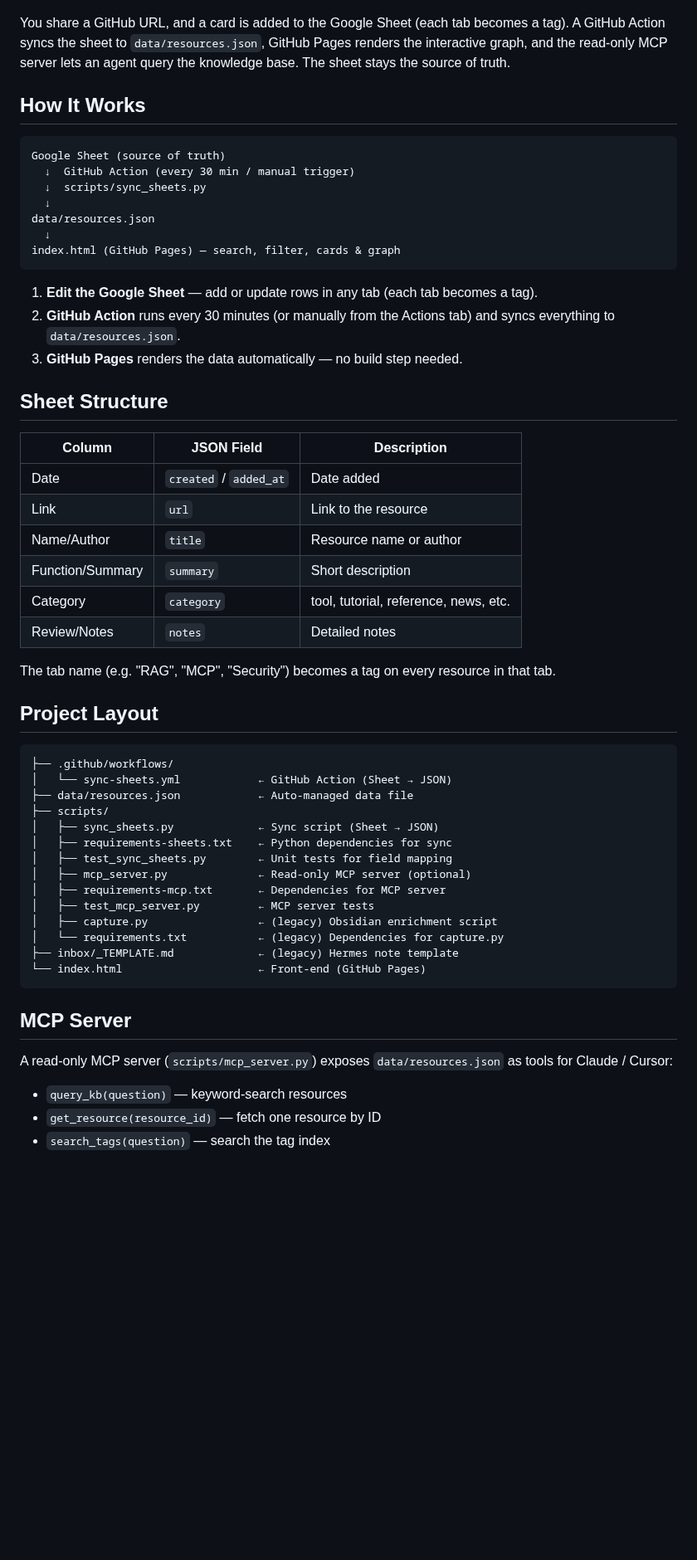
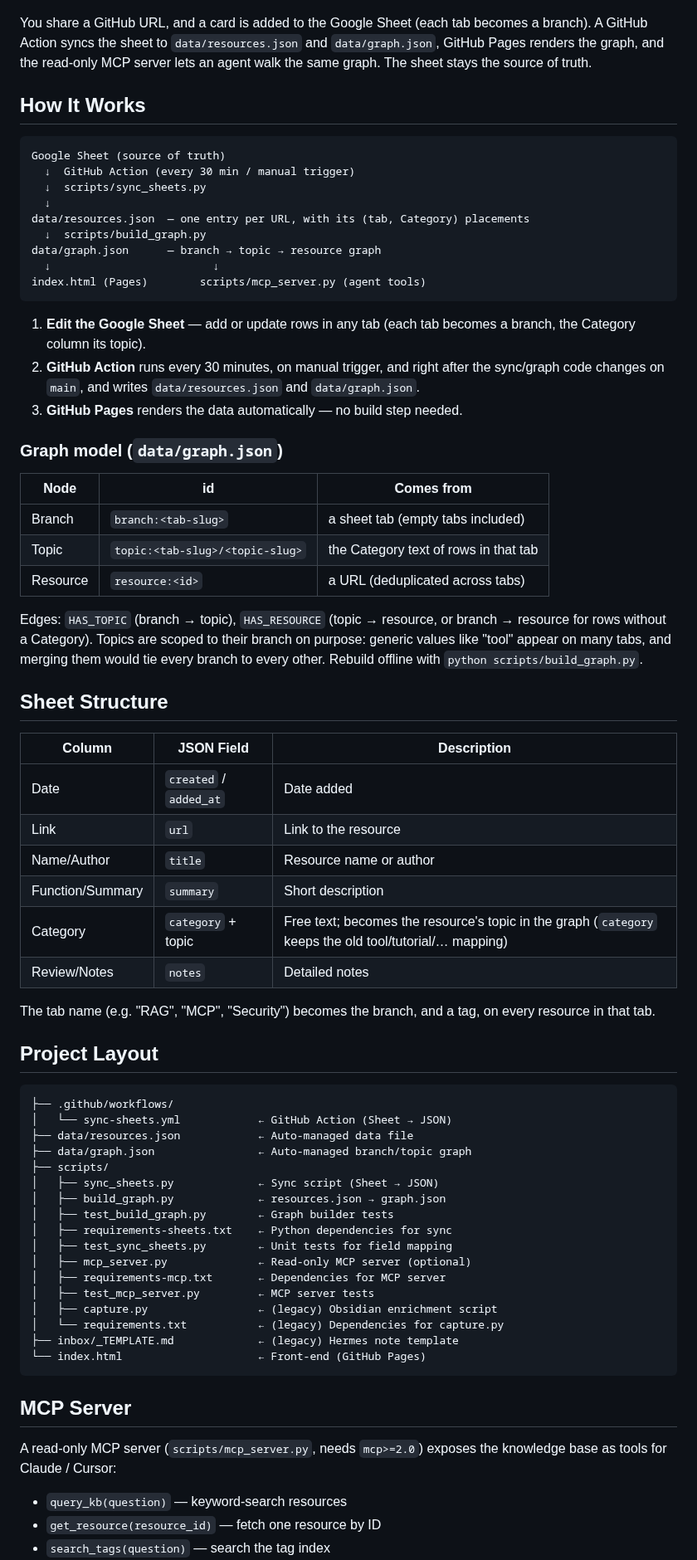
Before and after one commit to Amitro123/knowledgeBase-Agent, a Markdown page: README.md, the part around one of its changes. Shown at 83% size. GitHub-like rendering; blank space fills up the shorter version.

````diff
--- a/README.md
+++ b/README.md
@@ -14,7 +20,7 @@ The site includes an interactive graph that shows how resources, tags, and categ
 
 ![Process flow: repo URL → Sheet card → sync action → site graph → MCP query](docs/flow.png)
 
-You share a GitHub URL, and a card is added to the Google Sheet (each tab becomes a tag). A GitHub Action syncs the sheet to `data/resources.json`, GitHub Pages renders the interactive graph, and the read-only MCP server lets an agent query the knowledge base. The sheet stays the source of truth.
+You share a GitHub URL, and a card is added to the Google Sheet (each tab becomes a branch). A GitHub Action syncs the sheet to `data/resources.json` and `data/graph.json`, GitHub Pages renders the graph, and the read-only MCP server lets an agent walk the same graph. The sheet stays the source of truth.
 
 ## How It Works
 
@@ -23,14 +29,26 @@ Google Sheet (source of truth)
   ↓  GitHub Action (every 30 min / manual trigger)
   ↓  scripts/sync_sheets.py
   ↓
-data/resources.json
-  ↓
-index.html (GitHub Pages) — search, filter, cards & graph
+data/resources.json  — one entry per URL, with its (tab, Category) placements
+  ↓  scripts/build_graph.py
+data/graph.json      — branch → topic → resource graph
+  ↓                         ↓
+index.html (Pages)        scripts/mcp_server.py (agent tools)
 ```
 
-1. **Edit the Google Sheet** — add or update rows in any tab (each tab becomes a tag).
-2. **GitHub Action** runs every 30 minutes (or manually from the Actions tab) and syncs everything to `data/resources.json`.
+1. **Edit the Google Sheet** — add or update rows in any tab (each tab becomes a branch, the Category column its topic).
+2. **GitHub Action** runs every 30 minutes, on manual trigger, and right after the sync/graph code changes on `main`, and writes `data/resources.json` and `data/graph.json`.
 3. **GitHub Pages** renders the data automatically — no build step needed.
+
+### Graph model (`data/graph.json`)
+
+| Node | id | Comes from |
+| --- | --- | --- |
+| Branch | `branch:<tab-slug>` | a sheet tab (empty tabs included) |
+| Topic | `topic:<tab-slug>/<topic-slug>` | the Category text of rows in that tab |
+| Resource | `resource:<id>` | a URL (deduplicated across tabs) |
+
+Edges: `HAS_TOPIC` (branch → topic), `HAS_RESOURCE` (topic → resource, or branch → resource for rows without a Category). Topics are scoped to their branch on purpose: generic values like "tool" appear on many tabs, and merging them would tie every branch to every other. Rebuild offline with `python scripts/build_graph.py`.
 
 ## Sheet Structure
 
@@ -40,10 +58,10 @@ index.html (GitHub Pages) — search, filter, cards & graph
 | Link             | `url`                | Link to the resource      |
 | Name/Author      | `title`              | Resource name or author   |
 | Function/Summary | `summary`            | Short description         |
-| Category         | `category`           | tool, tutorial, reference, news, etc. |
+| Category         | `category` + topic   | Free text; becomes the resource's topic in the graph (`category` keeps the old tool/tutorial/… mapping) |
 | Review/Notes     | `notes`              | Detailed notes            |
 
-The tab name (e.g. "RAG", "MCP", "Security") becomes a tag on every resource in that tab.
+The tab name (e.g. "RAG", "MCP", "Security") becomes the branch, and a tag, on every resource in that tab.
 
 ## Project Layout
 
@@ -51,8 +69,11 @@ The tab name (e.g. "RAG", "MCP", "Security") becomes a tag on every resource in
 ├── .github/workflows/
 │   └── sync-sheets.yml            ← GitHub Action (Sheet → JSON)
 ├── data/resources.json            ← Auto-managed data file
+├── data/graph.json                ← Auto-managed branch/topic graph
 ├── scripts/
 │   ├── sync_sheets.py             ← Sync script (Sheet → JSON)
+│   ├── build_graph.py             ← resources.json → graph.json
+│   ├── test_build_graph.py        ← Graph builder tests
 │   ├── requirements-sheets.txt    ← Python dependencies for sync
 │   ├── test_sync_sheets.py        ← Unit tests for field mapping
 │   ├── mcp_server.py              ← Read-only MCP server (optional)
@@ -66,7 +87,7 @@ The tab name (e.g. "RAG", "MCP", "Security") becomes a tag on every resource in
 
 ## MCP Server
 
-A read-only MCP server (`scripts/mcp_server.py`) exposes `data/resources.json` as tools for Claude / Cursor:
+A read-only MCP server (`scripts/mcp_server.py`, needs `mcp>=2.0`) exposes the knowledge base as tools for Claude / Cursor:
 
 - `query_kb(question)` — keyword-search resources
 - `get_resource(resource_id)` — fetch one resource by ID
````
Also changed, not shown: other parts of README.md (+17 -5 lines), docs/graph.png, 9 other files.
